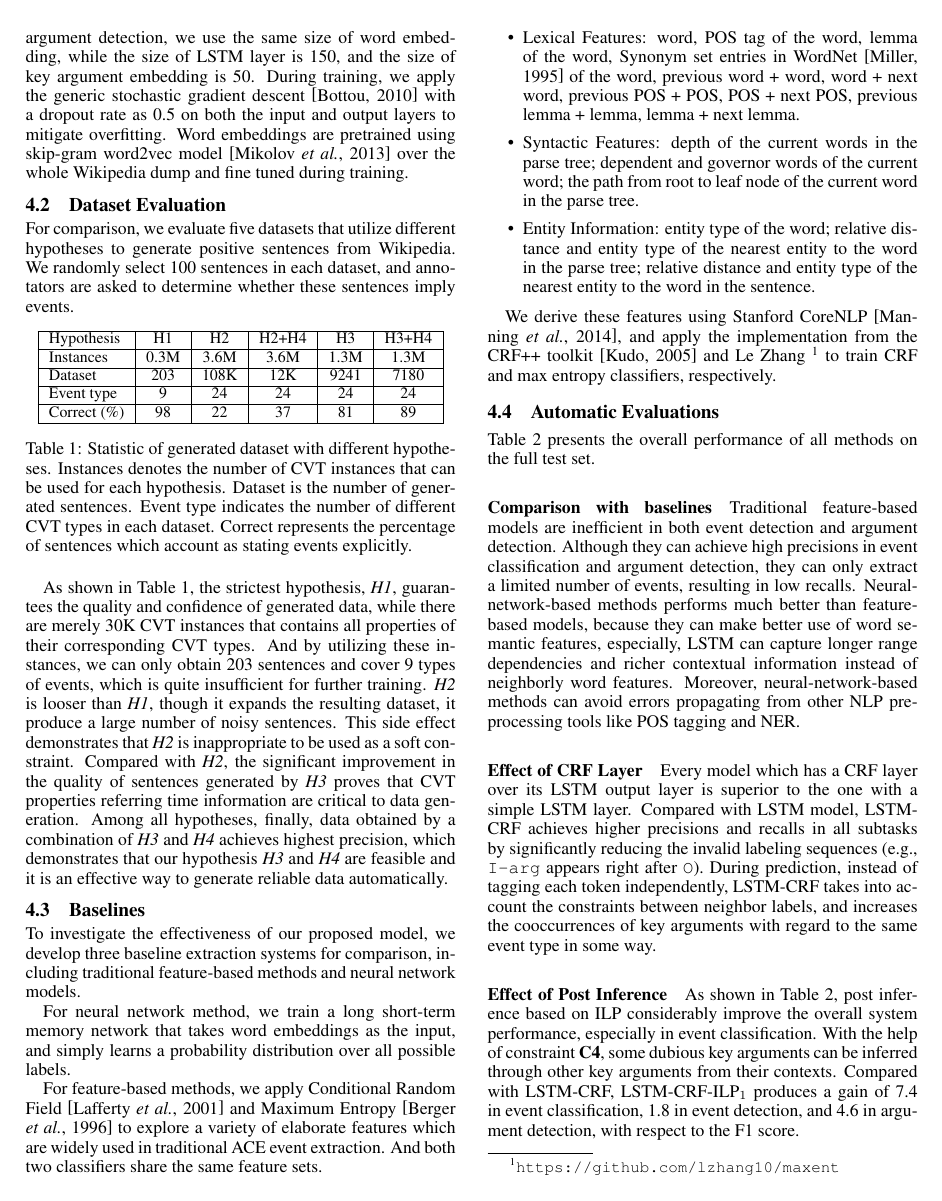
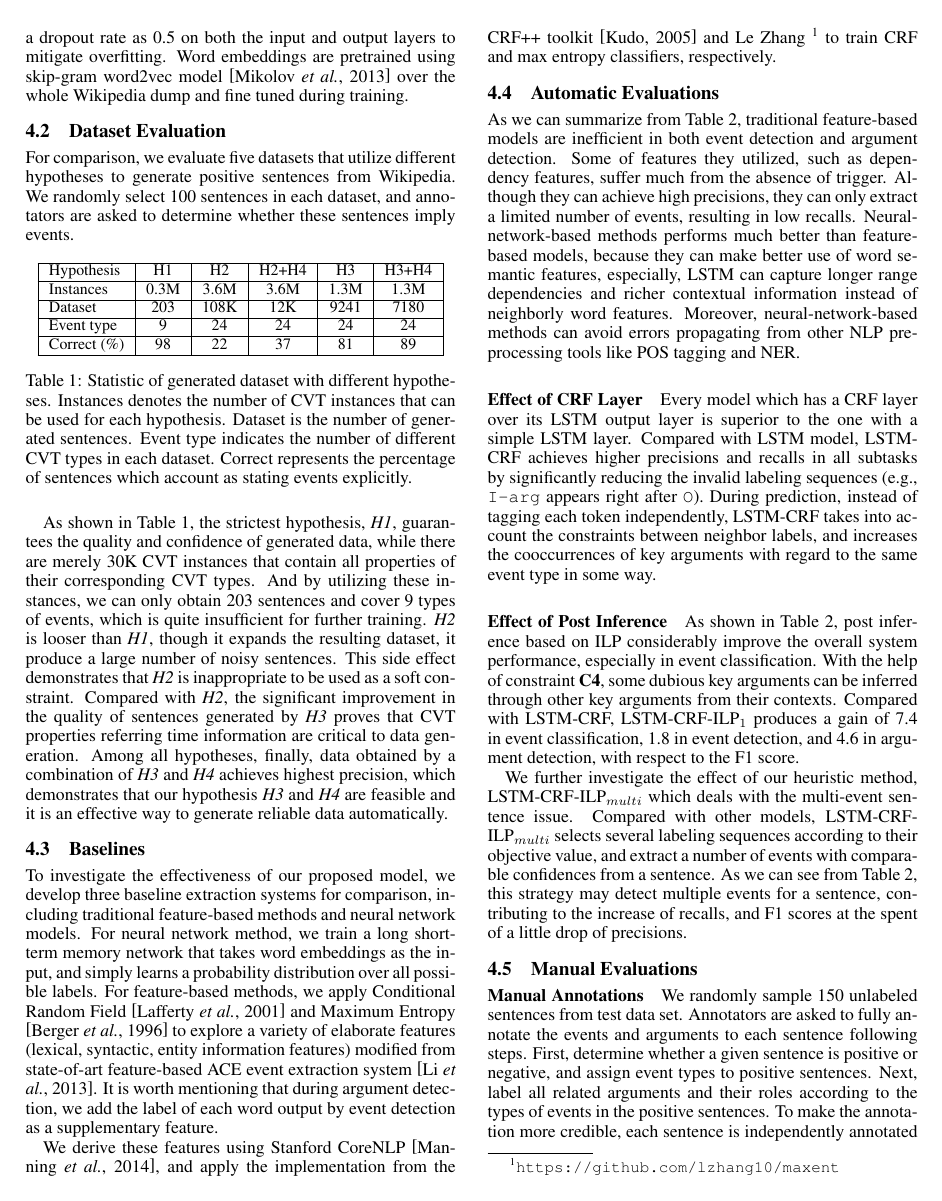
Before and after one commit to chrsitinass/submission, a LaTeX paper (ijcai17.tex): page 5 of 8. Compiled offline with pdfLaTeX.

Commit message:
Modify Experiment

```diff
--- a/ijcai17.tex
+++ b/ijcai17.tex
@@ -94,25 +93,15 @@ For comparison, we evaluate five datasets that utilize different hypotheses to g
 \caption{Statistic of generated dataset with different hypotheses. Instances denotes the number of CVT instances that can be used for each hypothesis. Dataset is the number of generated sentences. Event type indicates the number of different CVT types in each dataset. Correct represents the percentage of sentences which account as stating events explicitly. \label{tab:3}}
 \end{table}
 
-As shown in Table~\ref{tab:3}, the strictest hypothesis, \emph{H1}, guarantees the quality and confidence of generated data, while there are merely 30K CVT instances that contains all properties of their corresponding CVT types. And by utilizing these instances, we can only obtain 203 sentences and cover 9 types of events, which is quite insufficient for further training. \emph{H2} is looser than \emph{H1}, though it expands the resulting dataset, it produce a large number of noisy sentences. This side effect  demonstrates that \emph{H2} is inappropriate to be used as a soft constraint. Compared with \emph{H2}, the significant improvement in the quality of sentences generated by \emph{H3} proves that CVT properties referring time information are critical to data generation. Among all hypotheses, finally, data obtained by a combination of \emph{H3} and \emph{H4} achieves highest precision, which demonstrates that our hypothesis \emph{H3} and \emph{H4} are feasible and it is an effective way to generate reliable data automatically.
+As shown in Table~\ref{tab:3}, the strictest hypothesis, \emph{H1}, guarantees the quality and confidence of generated data, while there are merely 30K CVT instances that contain all properties of their corresponding CVT types. And by utilizing these instances, we can only obtain 203 sentences and cover 9 types of events, which is quite insufficient for further training. \emph{H2} is looser than \emph{H1}, though it expands the resulting dataset, it produce a large number of noisy sentences. This side effect  demonstrates that \emph{H2} is inappropriate to be used as a soft constraint. Compared with \emph{H2}, the significant improvement in the quality of sentences generated by \emph{H3} proves that CVT properties referring time information are critical to data generation. Among all hypotheses, finally, data obtained by a combination of \emph{H3} and \emph{H4} achieves highest precision, which demonstrates that our hypothesis \emph{H3} and \emph{H4} are feasible and it is an effective way to generate reliable data automatically.
 
 \subsection{Baselines}
-To investigate the effectiveness of our proposed model, we develop three baseline extraction systems for comparison, including traditional feature-based methods and neural network models.
-
-For neural network method, we train a long short-term memory network that takes word embeddings as the input, and simply learns a probability distribution over all possible labels.
-
-For feature-based methods, we apply Conditional Random Field \cite{lafferty2001conditional} and Maximum Entropy \cite{berger1996maximum} to explore a variety of elaborate features which are widely used in traditional ACE event extraction. And both two classifiers share the same feature sets.
-
-\begin{itemize}
-	\item Lexical Features: word, POS tag of the word, lemma of the word, Synonym set entries in WordNet \cite{miller1995wordnet} of the word, previous word + word, word + next word, previous POS + POS, POS + next POS, previous lemma + lemma, lemma + next lemma.
-	\item Syntactic Features: depth of the current words in the parse tree; dependent and governor words of the current word; the path from root to leaf node of the current word in the parse tree.
-	\item Entity Information: entity type of the word; relative distance and entity type of the nearest entity to the word in the parse tree; relative distance and entity type of the nearest entity to the word in the sentence.
-\end{itemize}
+To investigate the effectiveness of our proposed model, we develop three baseline extraction systems for comparison, including traditional feature-based methods and neural network models. For neural network method, we train a long short-term memory network that takes word embeddings as the input, and simply learns a probability distribution over all possible labels. For feature-based methods, we apply Conditional Random Field \cite{lafferty2001conditional} and Maximum Entropy \cite{berger1996maximum} to explore a variety of elaborate features (lexical, syntactic, entity information features) modified from state-of-art feature-based ACE event extraction system \cite{li2013joint}. It is worth mentioning that during argument detection, we add the label of each word output by event detection as a supplementary feature.
 
 We derive these features using Stanford CoreNLP \cite{manning2014stanford}, and apply the implementation from the CRF++ toolkit \cite{kudo2005crf++} and Le Zhang \footnote{\url{https://github.com/lzhang10/maxent}} to train CRF and max entropy classifiers, respectively.
 
 \subsection{Automatic Evaluations}
-Table~\ref{tab:1} presents the overall performance of all methods on the full test set.
+As we can summarize from Table~\ref{tab:1}, traditional feature-based models are inefficient in both event detection and argument detection. Some of features they utilized, such as dependency features, suffer much from the absence of trigger. Although they can achieve high precisions, they can only extract a limited number of events, resulting in low recalls. Neural-network-based methods performs much better than feature-based models, because they can make better use of word semantic features, especially, LSTM can capture longer range dependencies and richer contextual information instead of neighborly word features. Moreover, neural-network-based methods can avoid errors propagating from other NLP preprocessing tools like POS tagging and NER.
 
 \begin{table*}[!t]
 \centering
@@ -130,9 +119,6 @@ Table~\ref{tab:1} presents the overall performance of all methods on the full te
 \end{tabular}
 \caption{Overall system performance of automatic evaluations. (\%) \label{tab:1}}
 \end{table*}
-
-\paragraph{Comparison with baselines}
-Traditional feature-based models are inefficient in both event detection and argument detection. Although they can achieve high precisions in event classification and argument detection, they can only extract a limited number of events, resulting in low recalls. Neural-network-based methods performs much better than feature-based models, because they can make better use of word semantic features, especially, LSTM can capture longer range dependencies and richer contextual information instead of neighborly word features. Moreover, neural-network-based methods can avoid errors propagating from other NLP preprocessing tools like POS tagging and NER.
 
 \paragraph{Effect of CRF Layer}
 Every model which has a CRF layer over its LSTM output layer is superior to the one with a simple LSTM layer. Compared with LSTM model, LSTM-CRF achieves higher precisions and recalls in all subtasks by significantly reducing the invalid labeling sequences (e.g., \texttt{I-arg} appears right after \texttt{O}). During prediction, instead of tagging each token independently, LSTM-CRF takes into account the constraints between neighbor labels, and increases the cooccurrences of key arguments with regard to the same event type in some way.
```
Also changed, not shown: Dataset.tex (+2 -2 lines), ijcai17.bib (+1 -1 lines), .texpadtmp/ijcai17.bbl, ijcai17.pdf, ijcai17.tex (1 more changed lines), 4 other files.
